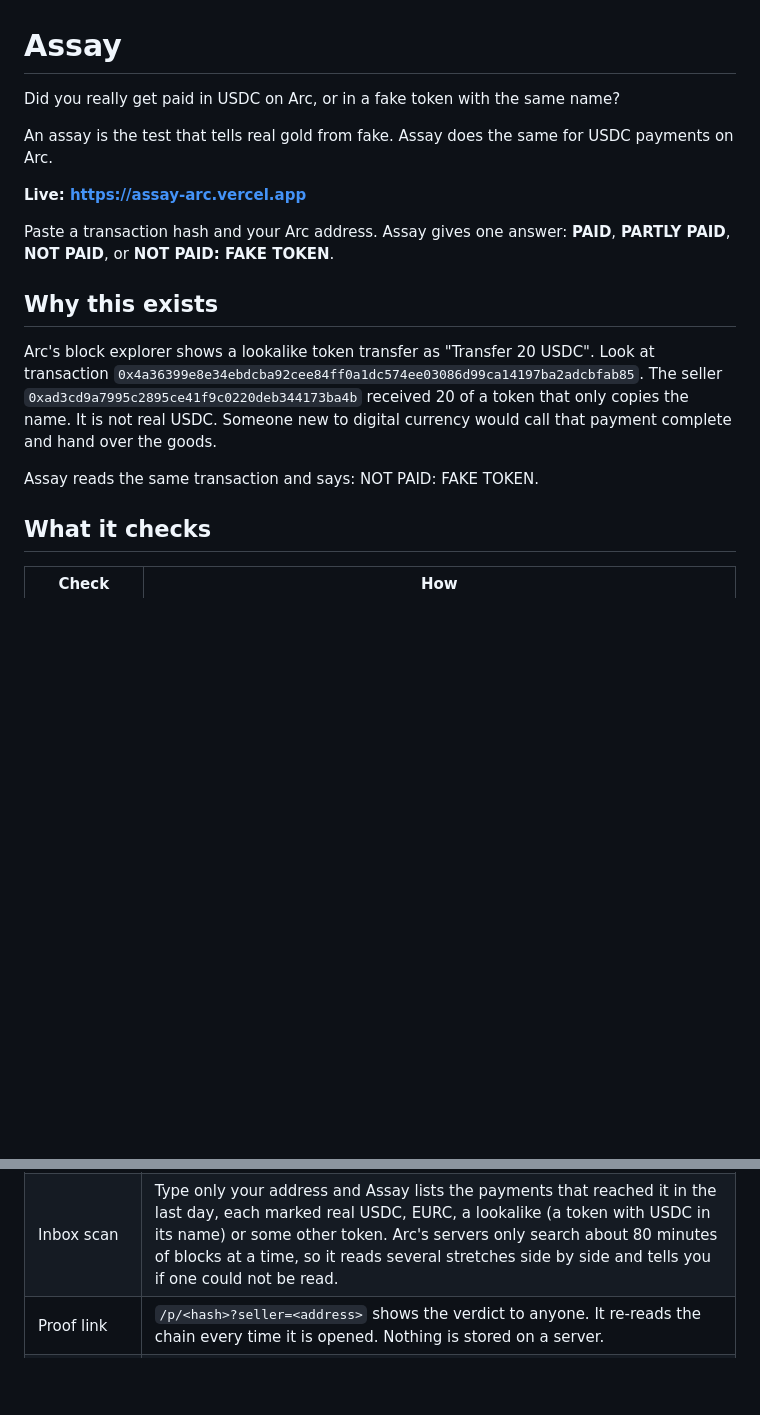
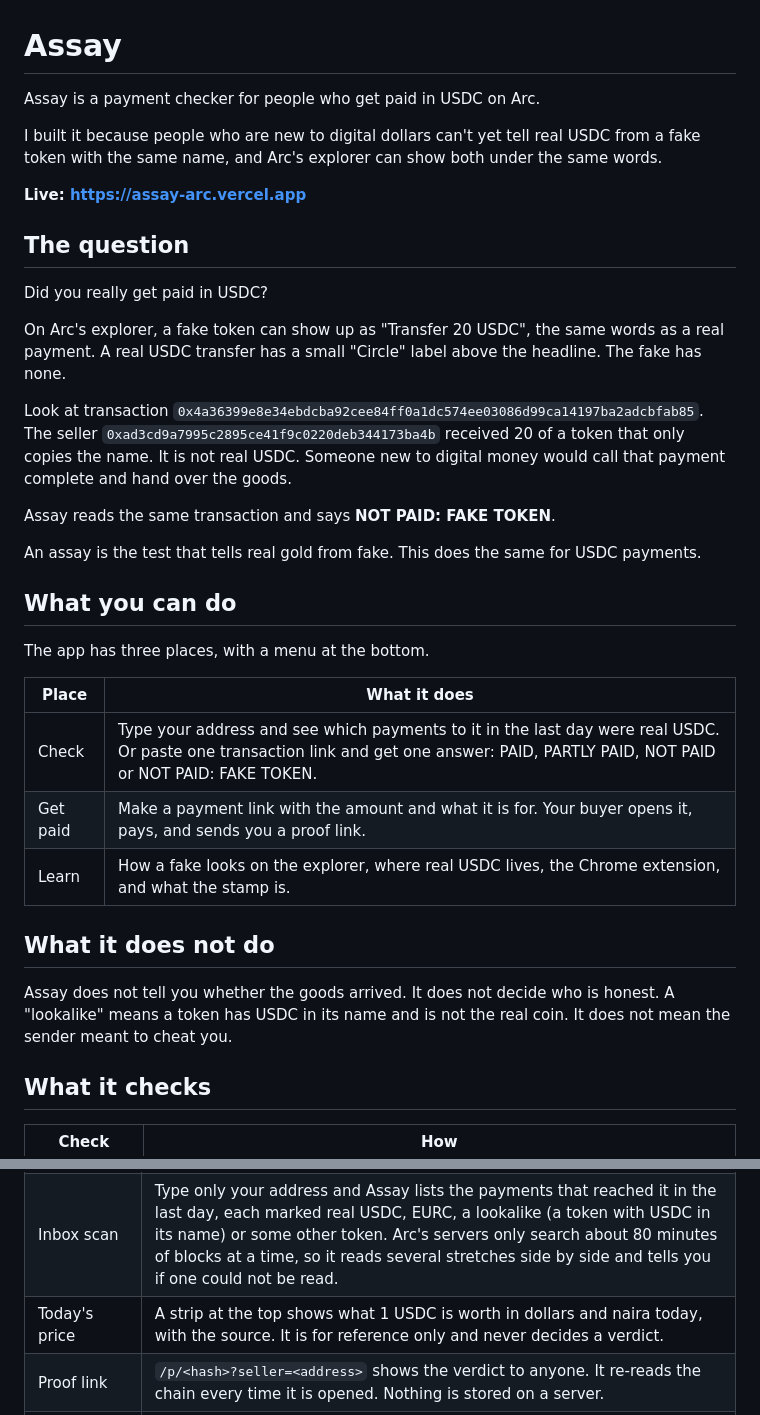
Before and after one commit to Sireadell/assay, a Markdown page: README.md, 2 parts joined by grey strips. Rendered like a GitHub page; blank space fills up the shorter version.

Commit message:
README: lead with who Assay is for and the question it answers, add the three places in the app

```diff
--- a/README.md
+++ b/README.md
@@ -1,18 +1,36 @@
 # Assay
 
-Did you really get paid in USDC on Arc, or in a fake token with the same name?
+Assay is a payment checker for people who get paid in USDC on Arc.
 
-An assay is the test that tells real gold from fake. Assay does the same for USDC payments on Arc.
+I built it because people who are new to digital dollars can't yet tell real USDC from a fake token with the same name, and Arc's explorer can show both under the same words.
 
 **Live: https://assay-arc.vercel.app**
 
-Paste a transaction hash and your Arc address. Assay gives one answer: **PAID**, **PARTLY PAID**, **NOT PAID**, or **NOT PAID: FAKE TOKEN**.
+## The question
 
-## Why this exists
+Did you really get paid in USDC?
 
-Arc's block explorer shows a lookalike token transfer as "Transfer 20 USDC". Look at transaction `0x4a36399e8e34ebdcba92cee84ff0a1dc574ee03086d99ca14197ba2adcbfab85`. The seller `0xad3cd9a7995c2895ce41f9c0220deb344173ba4b` received 20 of a token that only copies the name. It is not real USDC. Someone new to digital currency would call that payment complete and hand over the goods.
+On Arc's explorer, a fake token can show up as "Transfer 20 USDC", the same words as a real payment. A real USDC transfer has a small "Circle" label above the headline. The fake has none.
 
-Assay reads the same transaction and says: NOT PAID: FAKE TOKEN.
+Look at transaction `0x4a36399e8e34ebdcba92cee84ff0a1dc574ee03086d99ca14197ba2adcbfab85`. The seller `0xad3cd9a7995c2895ce41f9c0220deb344173ba4b` received 20 of a token that only copies the name. It is not real USDC. Someone new to digital money would call that payment complete and hand over the goods.
+
+Assay reads the same transaction and says **NOT PAID: FAKE TOKEN**.
+
+An assay is the test that tells real gold from fake. This does the same for USDC payments.
+
+## What you can do
+
+The app has three places, with a menu at the bottom.
+
+| Place | What it does |
+|---|---|
+| Check | Type your address and see which payments to it in the last day were real USDC. Or paste one transaction link and get one answer: PAID, PARTLY PAID, NOT PAID or NOT PAID: FAKE TOKEN. |
+| Get paid | Make a payment link with the amount and what it is for. Your buyer opens it, pays, and sends you a proof link. |
+| Learn | How a fake looks on the explorer, where real USDC lives, the Chrome extension, and what the stamp is. |
+
+## What it does not do
+
+Assay does not tell you whether the goods arrived. It does not decide who is honest. A "lookalike" means a token has USDC in its name and is not the real coin. It does not mean the sender meant to cheat you.
 
 ## What it checks
 
@@ -27,6 +45,7 @@ Assay reads the same transaction and says: NOT PAID: FAKE TOKEN.
 |---|---|
 | EURC sent instead of USDC | Real EURC (`0xbEf5f6d51CB62b58e6A8f77868681825C6fe21c1`) is called out as "PAID IN EURC, NOT USDC", not as a fake. |
 | Inbox scan | Type only your address and Assay lists the payments that reached it in the last day, each marked real USDC, EURC, a lookalike (a token with USDC in its name) or some other token. Arc's servers only search about 80 minutes of blocks at a time, so it reads several stretches side by side and tells you if one could not be read. |
+| Today's price | A strip at the top shows what 1 USDC is worth in dollars and naira today, with the source. It is for reference only and never decides a verdict. |
 | Proof link | `/p/<hash>?seller=<address>` shows the verdict to anyone. It re-reads the chain every time it is opened. Nothing is stored on a server. |
 | WhatsApp share | One tap sends the verdict and the proof link. |
 | Payment link for sellers | A seller makes a link with their address, the amount and what it's for. The buyer opens it, pays, pastes the hash and gets a proof link to send back. Everything lives inside the link. |
```
